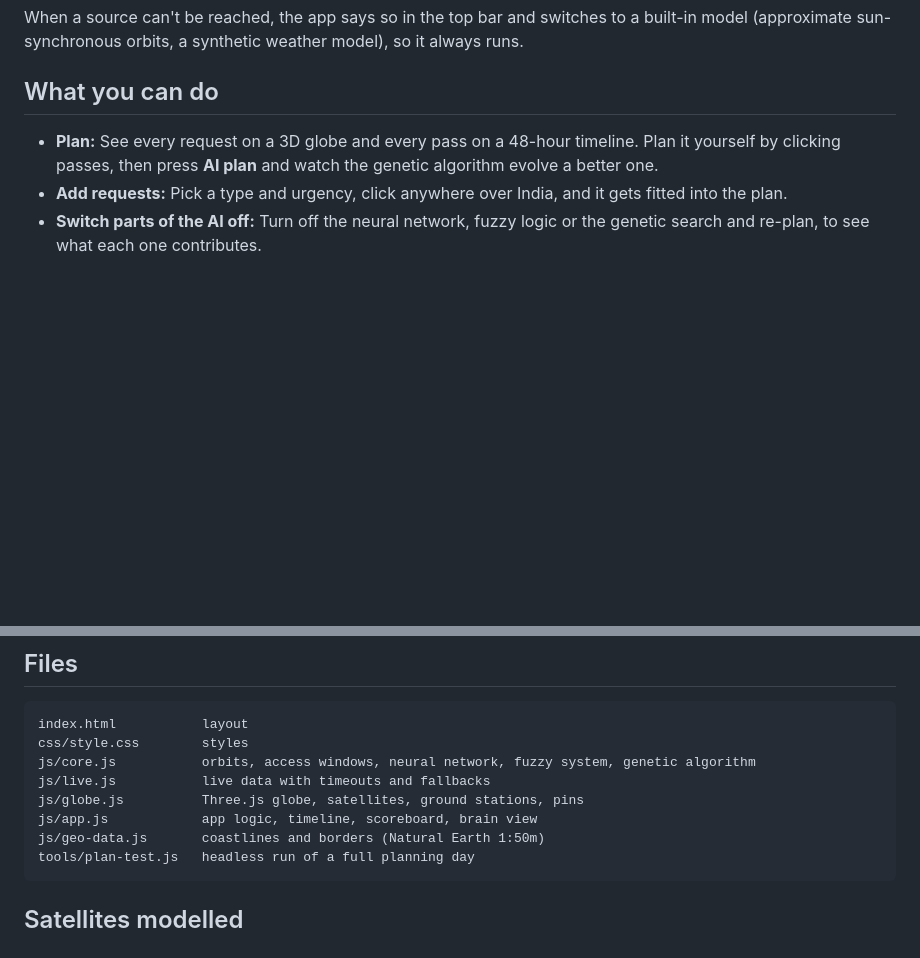
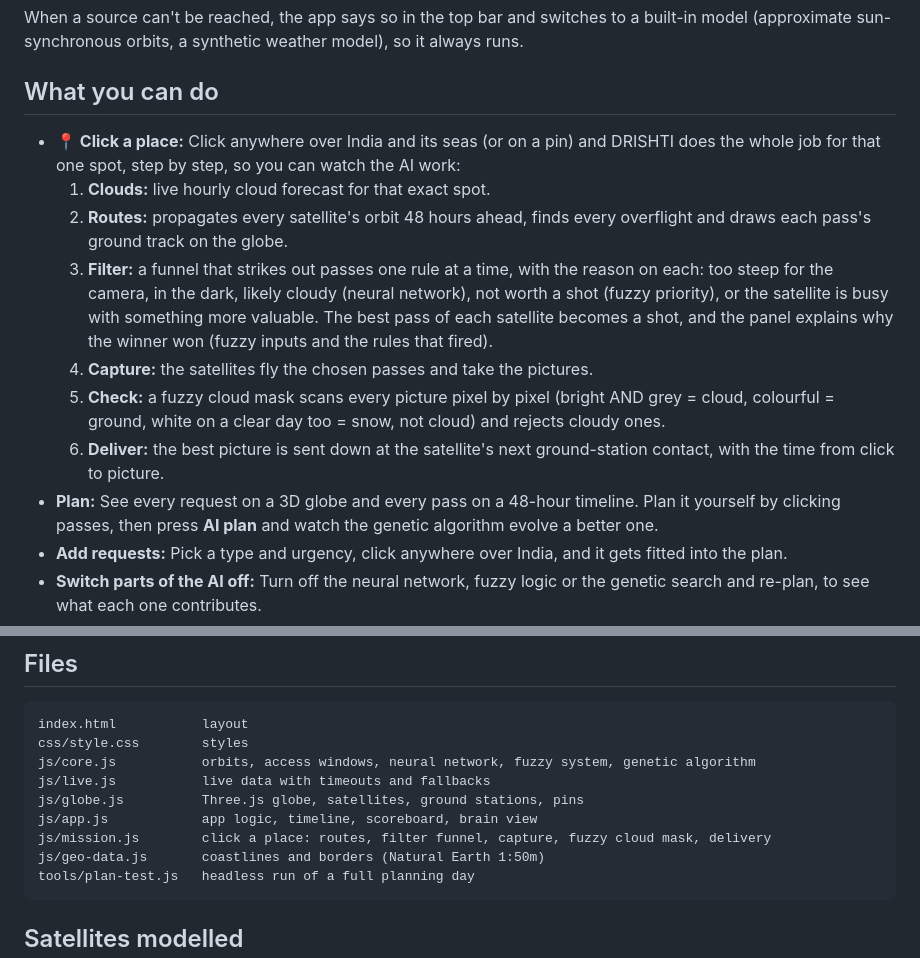
Before and after one commit to anamaniac16/drishti, a Markdown page: README.md, 2 parts joined by grey strips. Drawn GitHub-style; blank space fills up the shorter version.

Commit message:
readme: click a place

````diff
--- a/README.md
+++ b/README.md
@@ -31,6 +31,21 @@ When a source can't be reached, the app says so in the top bar and switches to a
 
 ## What you can do
 
+- **📍 Click a place:** Click anywhere over India and its seas (or on a pin) and DRISHTI does
+  the whole job for that one spot, step by step, so you can watch the AI work:
+  1. **Clouds:** live hourly cloud forecast for that exact spot.
+  2. **Routes:** propagates every satellite's orbit 48 hours ahead, finds every overflight and
+     draws each pass's ground track on the globe.
+  3. **Filter:** a funnel that strikes out passes one rule at a time, with the reason on each:
+     too steep for the camera, in the dark, likely cloudy (neural network), not worth a shot
+     (fuzzy priority), or the satellite is busy with something more valuable. The best pass of
+     each satellite becomes a shot, and the panel explains why the winner won (fuzzy inputs and
+     the rules that fired).
+  4. **Capture:** the satellites fly the chosen passes and take the pictures.
+  5. **Check:** a fuzzy cloud mask scans every picture pixel by pixel (bright AND grey = cloud,
+     colourful = ground, white on a clear day too = snow, not cloud) and rejects cloudy ones.
+  6. **Deliver:** the best picture is sent down at the satellite's next ground-station contact,
+     with the time from click to picture.
 - **Plan:** See every request on a 3D globe and every pass on a 48-hour timeline. Plan it yourself
   by clicking passes, then press **AI plan** and watch the genetic algorithm evolve a better one.
 - **Add requests:** Pick a type and urgency, click anywhere over India, and it gets fitted into the plan.
@@ -75,6 +90,7 @@ js/core.js           orbits, access windows, neural network, fuzzy system, genet
 js/live.js           live data with timeouts and fallbacks
 js/globe.js          Three.js globe, satellites, ground stations, pins
 js/app.js            app logic, timeline, scoreboard, brain view
+js/mission.js        click a place: routes, filter funnel, capture, fuzzy cloud mask, delivery
 js/geo-data.js       coastlines and borders (Natural Earth 1:50m)
 tools/plan-test.js   headless run of a full planning day
 ```
````
